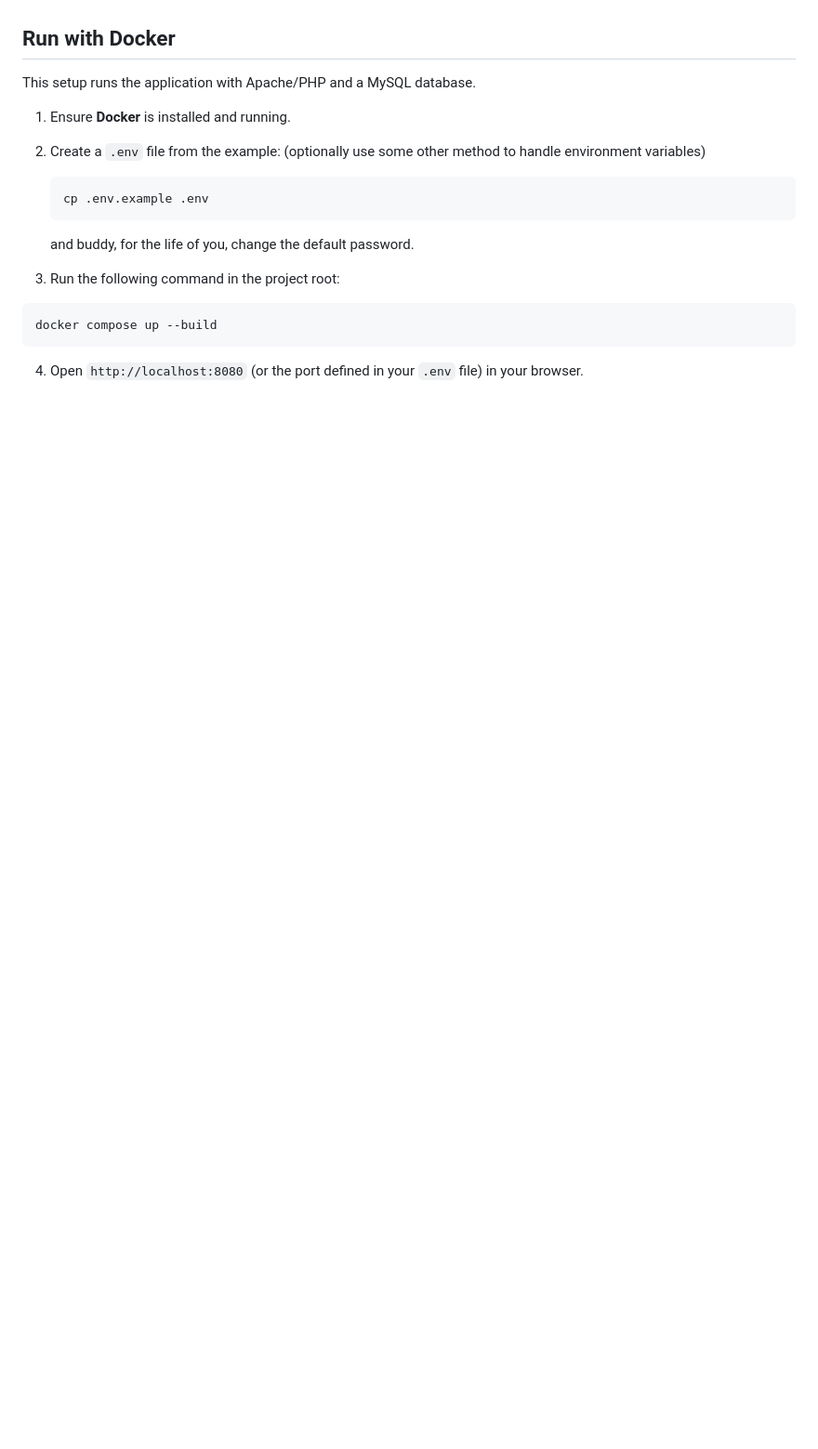
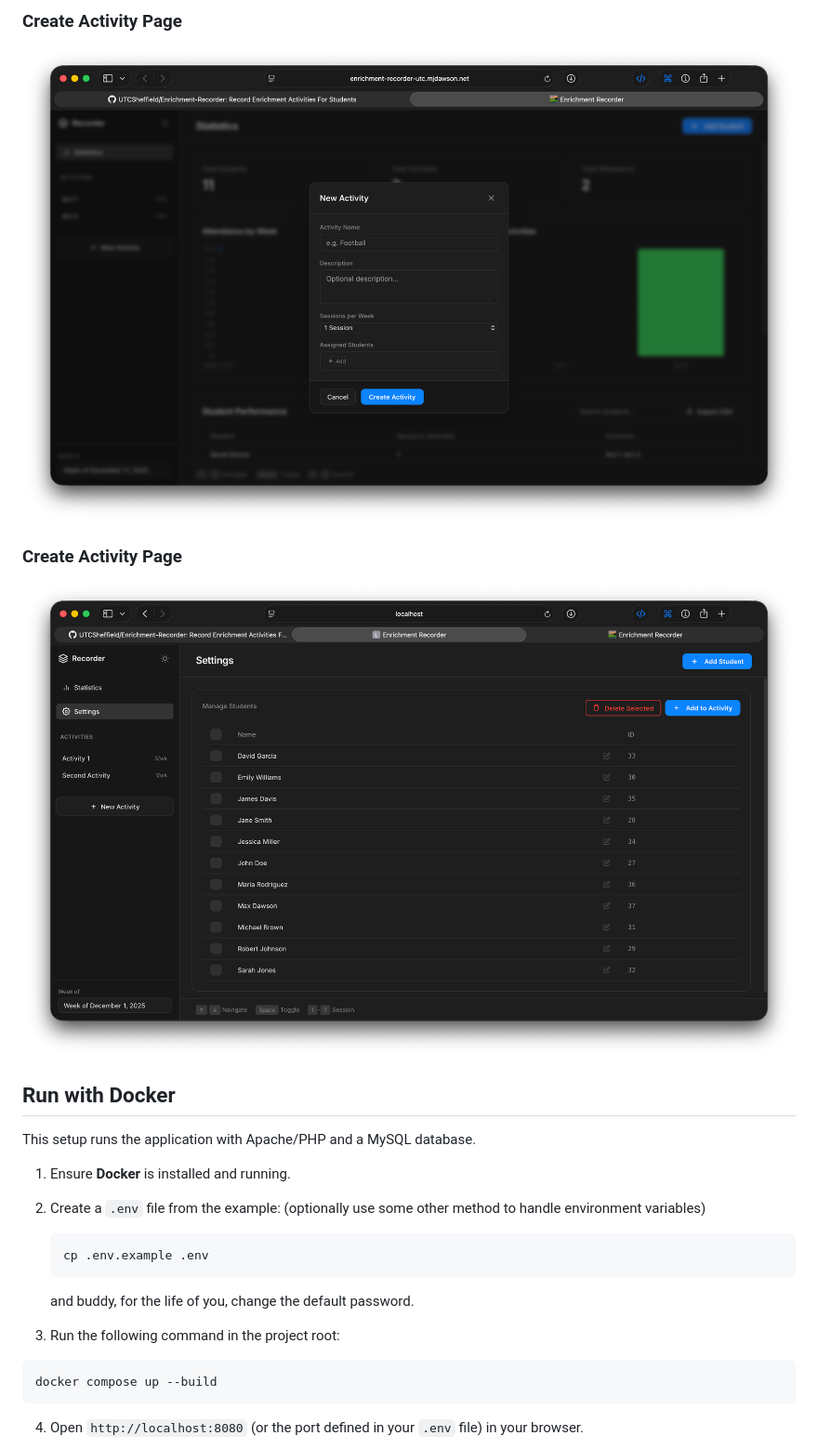
Before and after one commit to UTCSheffield/Enrichment-Recorder, a Markdown page: README.md, the part around the change printed below. Shown: that part at 93% size. Rendered like a GitHub page; pictures changed too: assets/screenshots/create-activity-page.png (added), assets/screenshots/settings-page.png (added); blank space fills up the shorter version.

Commit message:
Added settings page, added screenshots to readme, added api to delete many students at once. Added description to show bellow activity name

```diff
--- a/README.md
+++ b/README.md
@@ -3,3 +18,8 @@ A single-page PHP application to record student attendance for enrichment activi
+### Create Activity Page
+![Create activity page](assets/screenshots/create-activity-page.png)
+
+### Create Activity Page
+![Settings page](assets/screenshots/settings-page.png)
 
 ## Run with Docker
 This setup runs the application with Apache/PHP and a MySQL database.
```
Also changed, not shown: other parts of README.md (+15 -0 lines), assets/screenshots/add-student-page.png (added), assets/screenshots/main-page.png (added), assets/screenshots/statistics-page.png (added), 4 other files.
